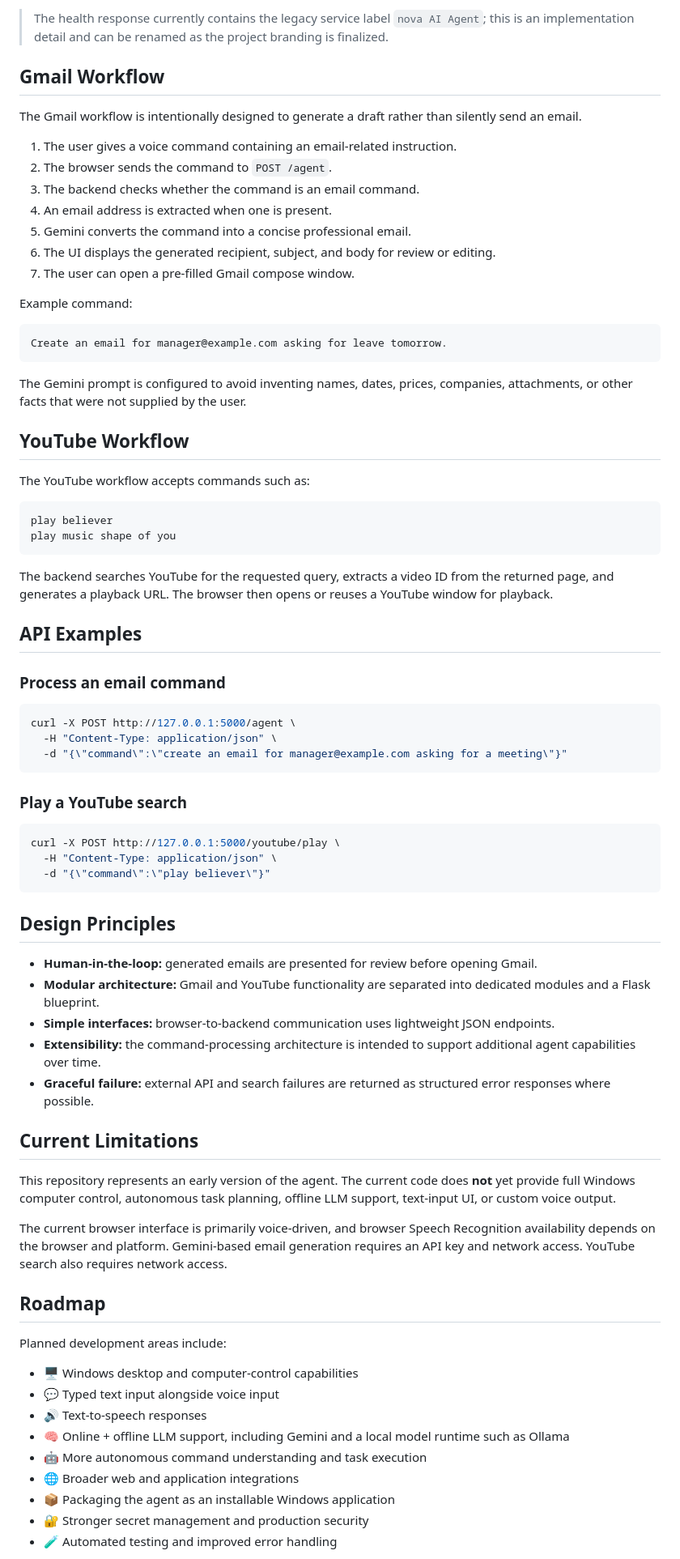
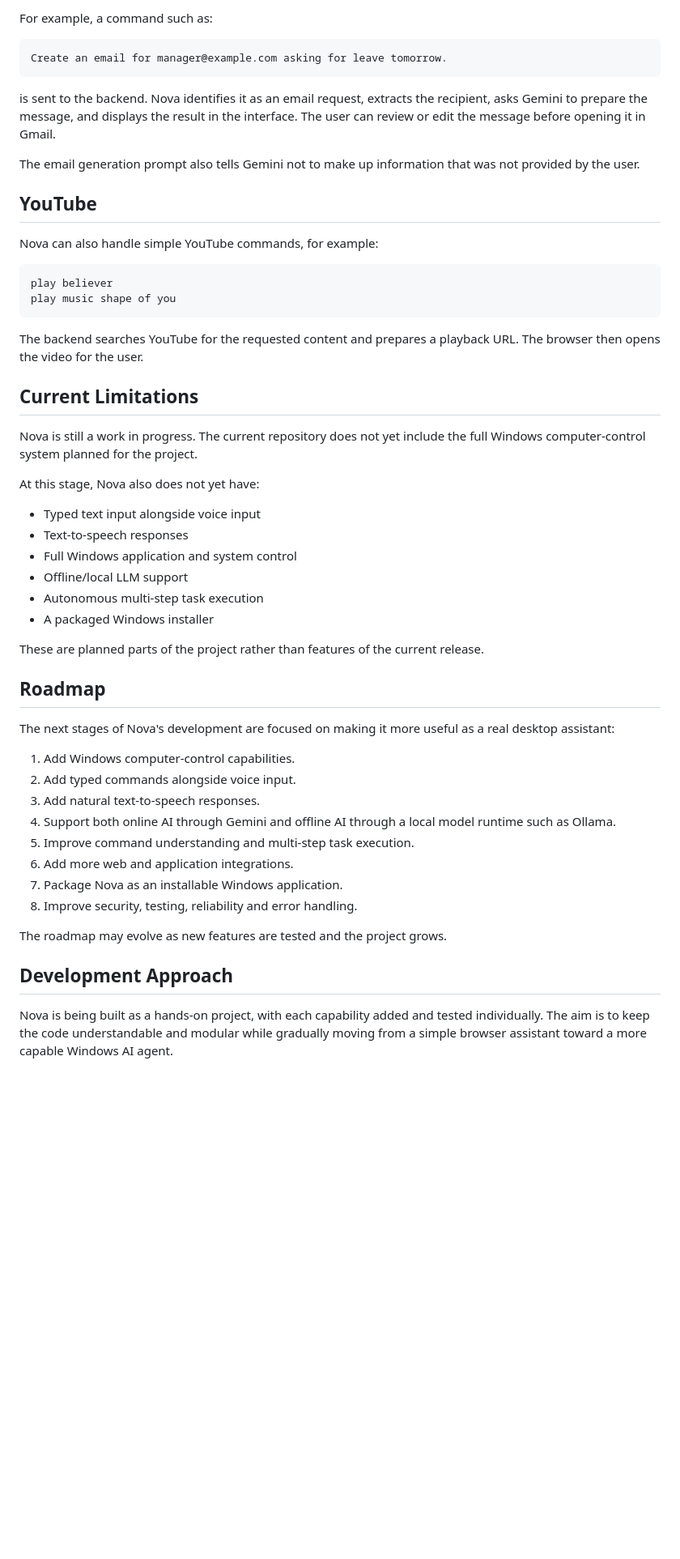
Before and after one commit to AhmadAasif/Agent, a Markdown page: README.md, the part around one of its changes. Shown at 81% size. Rendered like a GitHub page; blank space fills up the shorter version.

Commit message:
Rewrite README in a more natural, human-written professional style

````diff
--- a/README.md
+++ b/README.md
@@ -162,79 +157,56 @@ Expected response:
 
-> The health response currently contains the legacy service label `nova AI Agent`; this is an implementation detail and can be renamed as the project branding is finalized.
-
-## Gmail Workflow
-
-The Gmail workflow is intentionally designed to generate a draft rather than silently send an email.
-
-1. The user gives a voice command containing an email-related instruction.
-2. The browser sends the command to `POST /agent`.
-3. The backend checks whether the command is an email command.
-4. An email address is extracted when one is present.
-5. Gemini converts the command into a concise professional email.
-6. The UI displays the generated recipient, subject, and body for review or editing.
-7. The user can open a pre-filled Gmail compose window.
-
-Example command:
+For example, a command such as:
 
 ```text
 Create an email for manager@example.com asking for leave tomorrow.
 ```
 
-The Gemini prompt is configured to avoid inventing names, dates, prices, companies, attachments, or other facts that were not supplied by the user.
+is sent to the backend. Nova identifies it as an email request, extracts the recipient, asks Gemini to prepare the message, and displays the result in the interface. The user can review or edit the message before opening it in Gmail.
 
-## YouTube Workflow
+The email generation prompt also tells Gemini not to make up information that was not provided by the user.
 
-The YouTube workflow accepts commands such as:
+## YouTube
+
+Nova can also handle simple YouTube commands, for example:
 
 ```text
 play believer
 play music shape of you
 ```
 
-The backend searches YouTube for the requested query, extracts a video ID from the returned page, and generates a playback URL. The browser then opens or reuses a YouTube window for playback.
-
-## API Examples
-
-### Process an email command
-
-```bash
-curl -X POST http://127.0.0.1:5000/agent \
-  -H "Content-Type: application/json" \
-  -d "{\"command\":\"create an email for manager@example.com asking for a meeting\"}"
-```
-
-### Play a YouTube search
-
-```bash
-curl -X POST http://127.0.0.1:5000/youtube/play \
-  -H "Content-Type: application/json" \
-  -d "{\"command\":\"play believer\"}"
-```
-
-## Design Principles
-
-- **Human-in-the-loop:** generated emails are presented for review before opening Gmail.
-- **Modular architecture:** Gmail and YouTube functionality are separated into dedicated modules and a Flask blueprint.
-- **Simple interfaces:** browser-to-backend communication uses lightweight JSON endpoints.
-- **Extensibility:** the command-processing architecture is intended to support additional agent capabilities over time.
-- **Graceful failure:** external API and search failures are returned as structured error responses where possible.
+The backend searches YouTube for the requested content and prepares a playback URL. The browser then opens the video for the user.
 
 ## Current Limitations
 
-This repository represents an early version of the agent. The current code does **not** yet provide full Windows computer control, autonomous task planning, offline LLM support, text-input UI, or custom voice output.
+Nova is still a work in progress. The current repository does not yet include the full Windows computer-control system planned for the project.
 
-The current browser interface is primarily voice-driven, and browser Speech Recognition availability depends on the browser and platform. Gemini-based email generation requires an API key and network access. YouTube search also requires network access.
+At this stage, Nova also does not yet have:
+
+- Typed text input alongside voice input
+- Text-to-speech responses
+- Full Windows application and system control
+- Offline/local LLM support
+- Autonomous multi-step task execution
+- A packaged Windows installer
+
+These are planned parts of the project rather than features of the current release.
 
 ## Roadmap
 
-Planned development areas include:
+The next stages of Nova's development are focused on making it more useful as a real desktop assistant:
 
-- 🖥️ Windows desktop and computer-control capabilities
-- 💬 Typed text input alongside voice input
-- 🔊 Text-to-speech responses
-- 🧠 Online + offline LLM support, including Gemini and a local model runtime such as Ollama
-- 🤖 More autonomous command understanding and task execution
-- 🌐 Broader web and application integrations
-- 📦 Packaging the agent as an installable Windows application
-- 🔐 Stronger secret management and production security
-- 🧪 Automated testing and improved error handling
+1. Add Windows computer-control capabilities.
+2. Add typed commands alongside voice input.
+3. Add natural text-to-speech responses.
+4. Support both online AI through Gemini and offline AI through a local model runtime such as Ollama.
+5. Improve command understanding and multi-step task execution.
+6. Add more web and application integrations.
+7. Package Nova as an installable Windows application.
+8. Improve security, testing, reliability and error handling.
+
+The roadmap may evolve as new features are tested and the project grows.
+
+## Development Approach
+
+Nova is being built as a hands-on project, with each capability added and tested individually. The aim is to keep the code understandable and modular while gradually moving from a simple browser assistant toward a more capable Windows AI agent.
+
````
Also changed, not shown: other parts of README.md (+90 -94 lines).
